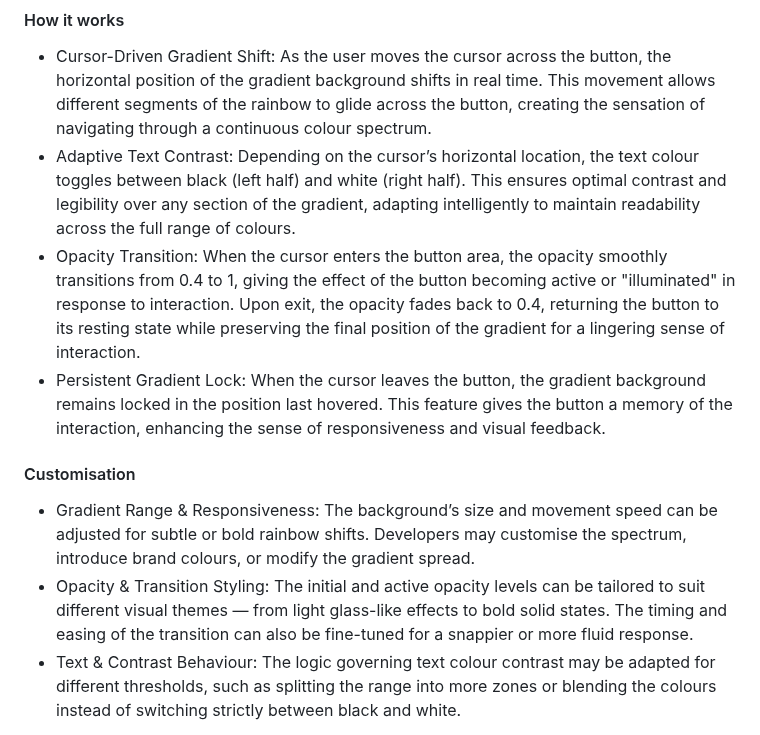
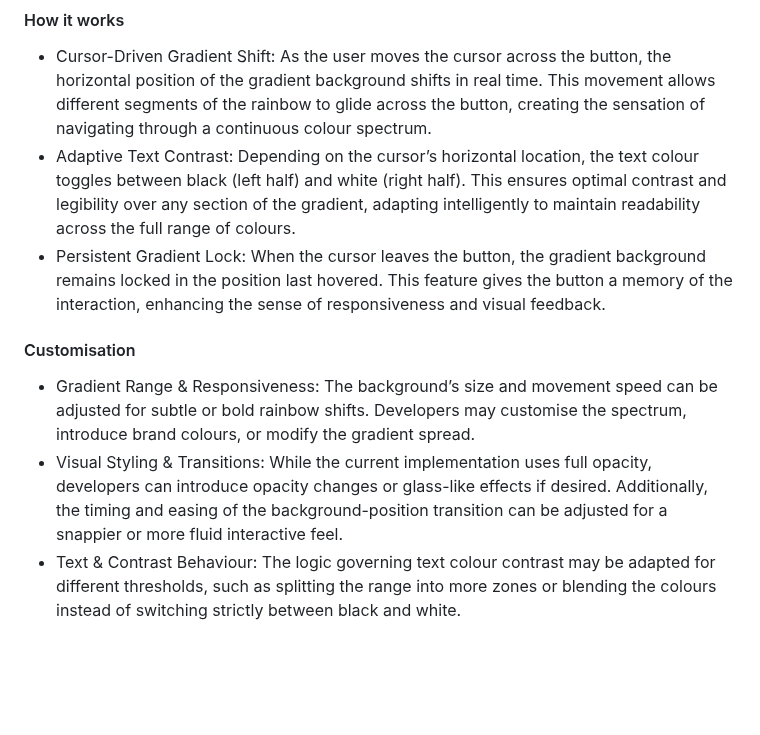
Before and after one commit to SasanTazayoni/Advanced-Button-Hover-Animations, a Markdown page: README.md, the part around the change. Drawn GitHub-style; blank space fills up the shorter version.

Commit message:
Adjust opacity details for Rainbow button in README

```diff
--- a/README.md
+++ b/README.md
@@ -416,13 +416,12 @@ The Rainbow Button showcases a vibrant, spectrum-responsive hover effect that vi
 
 * Cursor-Driven Gradient Shift: As the user moves the cursor across the button, the horizontal position of the gradient background shifts in real time. This movement allows different segments of the rainbow to glide across the button, creating the sensation of navigating through a continuous colour spectrum.
 * Adaptive Text Contrast: Depending on the cursor’s horizontal location, the text colour toggles between black (left half) and white (right half). This ensures optimal contrast and legibility over any section of the gradient, adapting intelligently to maintain readability across the full range of colours.
-* Opacity Transition: When the cursor enters the button area, the opacity smoothly transitions from 0.4 to 1, giving the effect of the button becoming active or "illuminated" in response to interaction. Upon exit, the opacity fades back to 0.4, returning the button to its resting state while preserving the final position of the gradient for a lingering sense of interaction.
 * Persistent Gradient Lock: When the cursor leaves the button, the gradient background remains locked in the position last hovered. This feature gives the button a memory of the interaction, enhancing the sense of responsiveness and visual feedback.
 
 #### Customisation
 
 * Gradient Range & Responsiveness: The background’s size and movement speed can be adjusted for subtle or bold rainbow shifts. Developers may customise the spectrum, introduce brand colours, or modify the gradient spread.
-* Opacity & Transition Styling: The initial and active opacity levels can be tailored to suit different visual themes — from light glass-like effects to bold solid states. The timing and easing of the transition can also be fine-tuned for a snappier or more fluid response.
+* Visual Styling & Transitions: While the current implementation uses full opacity, developers can introduce opacity changes or glass-like effects if desired. Additionally, the timing and easing of the background-position transition can be adjusted for a snappier or more fluid interactive feel.
 * Text & Contrast Behaviour: The logic governing text colour contrast may be adapted for different thresholds, such as splitting the range into more zones or blending the colours instead of switching strictly between black and white.
 
 The Rainbow button delivers a lively, user-responsive hover animation that feels both modern and engaging. The interaction is guided by subtlety and fluidity, using colour as the primary medium of feedback. Its intuitive response to cursor movement, along with its ability to retain the final colour state, creates a playful and expressive interaction ideal for vibrant, creative interfaces.
```
